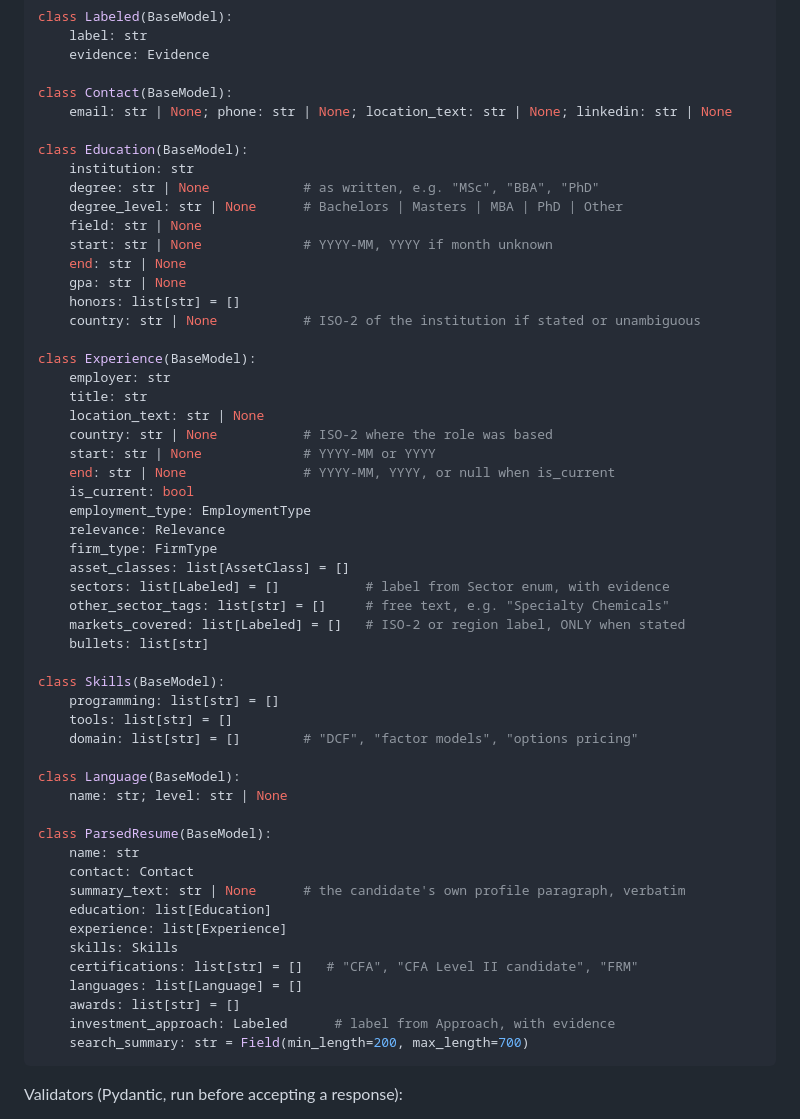
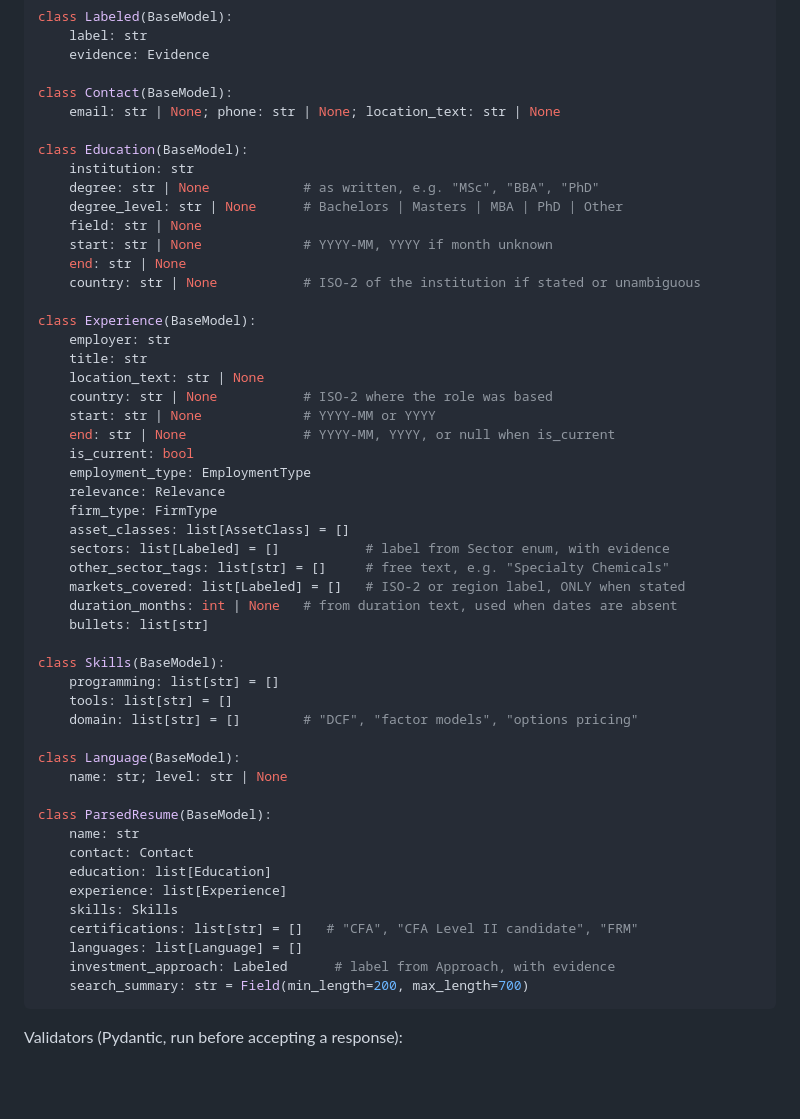
Before and after one commit to LizheZhao/case-study-resume-parsing, a Markdown page: docs/design.md, the part around one of its changes. GitHub-like rendering; blank space fills up the shorter version.

````diff
--- a/docs/design.md
+++ b/docs/design.md
@@ -133,7 +133,7 @@ class Labeled(BaseModel):
     evidence: Evidence
 
 class Contact(BaseModel):
-    email: str | None; phone: str | None; location_text: str | None; linkedin: str | None
+    email: str | None; phone: str | None; location_text: str | None
 
 class Education(BaseModel):
     institution: str
@@ -142,8 +142,6 @@ class Education(BaseModel):
     field: str | None
     start: str | None             # YYYY-MM, YYYY if month unknown
     end: str | None
-    gpa: str | None
-    honors: list[str] = []
     country: str | None           # ISO-2 of the institution if stated or unambiguous
 
 class Experience(BaseModel):
@@ -161,6 +159,7 @@ class Experience(BaseModel):
     sectors: list[Labeled] = []           # label from Sector enum, with evidence
     other_sector_tags: list[str] = []     # free text, e.g. "Specialty Chemicals"
     markets_covered: list[Labeled] = []   # ISO-2 or region label, ONLY when stated
+    duration_months: int | None   # from duration text, used when dates are absent
     bullets: list[str]
 
 class Skills(BaseModel):
@@ -174,13 +173,11 @@ class Language(BaseModel):
 class ParsedResume(BaseModel):
     name: str
     contact: Contact
-    summary_text: str | None      # the candidate's own profile paragraph, verbatim
     education: list[Education]
     experience: list[Experience]
     skills: Skills
     certifications: list[str] = []   # "CFA", "CFA Level II candidate", "FRM"
     languages: list[Language] = []
-    awards: list[str] = []
     investment_approach: Labeled      # label from Approach, with evidence
     search_summary: str = Field(min_length=200, max_length=700)
 ```
````
Also changed, not shown: other parts of docs/design.md (+66 -0 lines).
